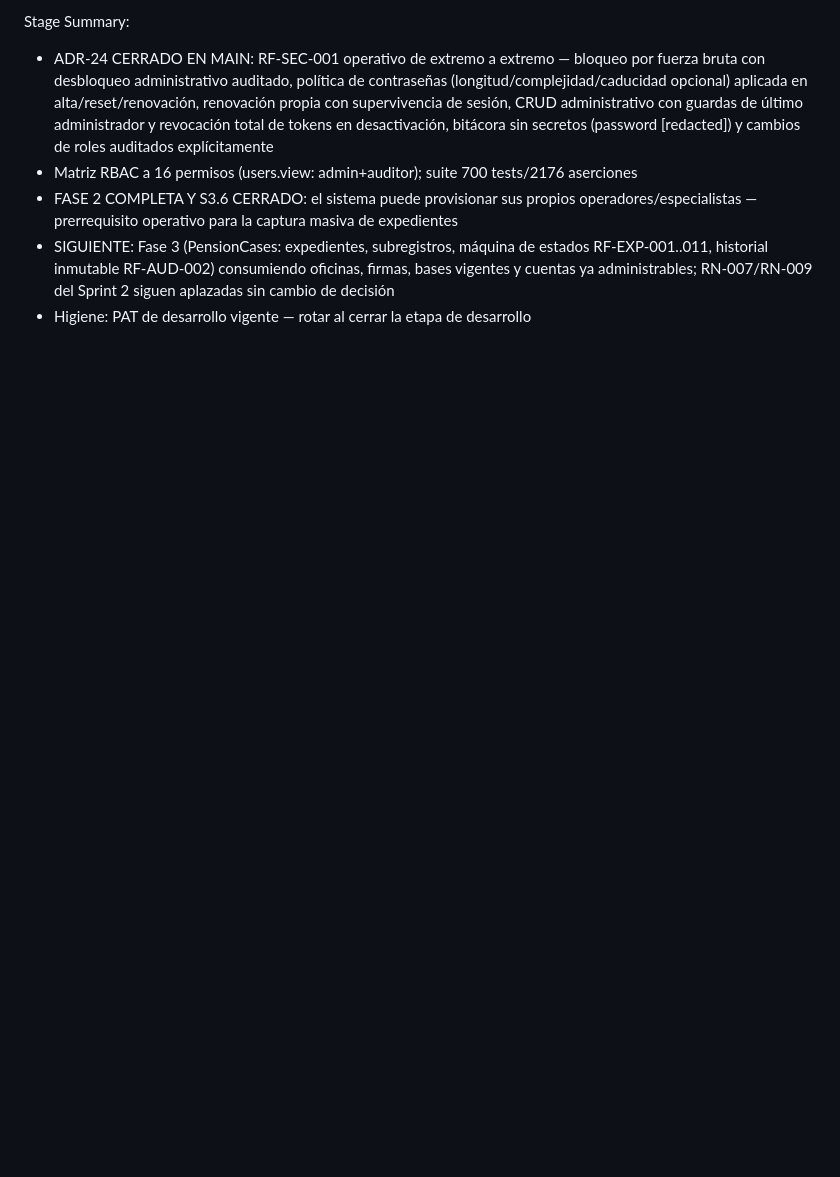
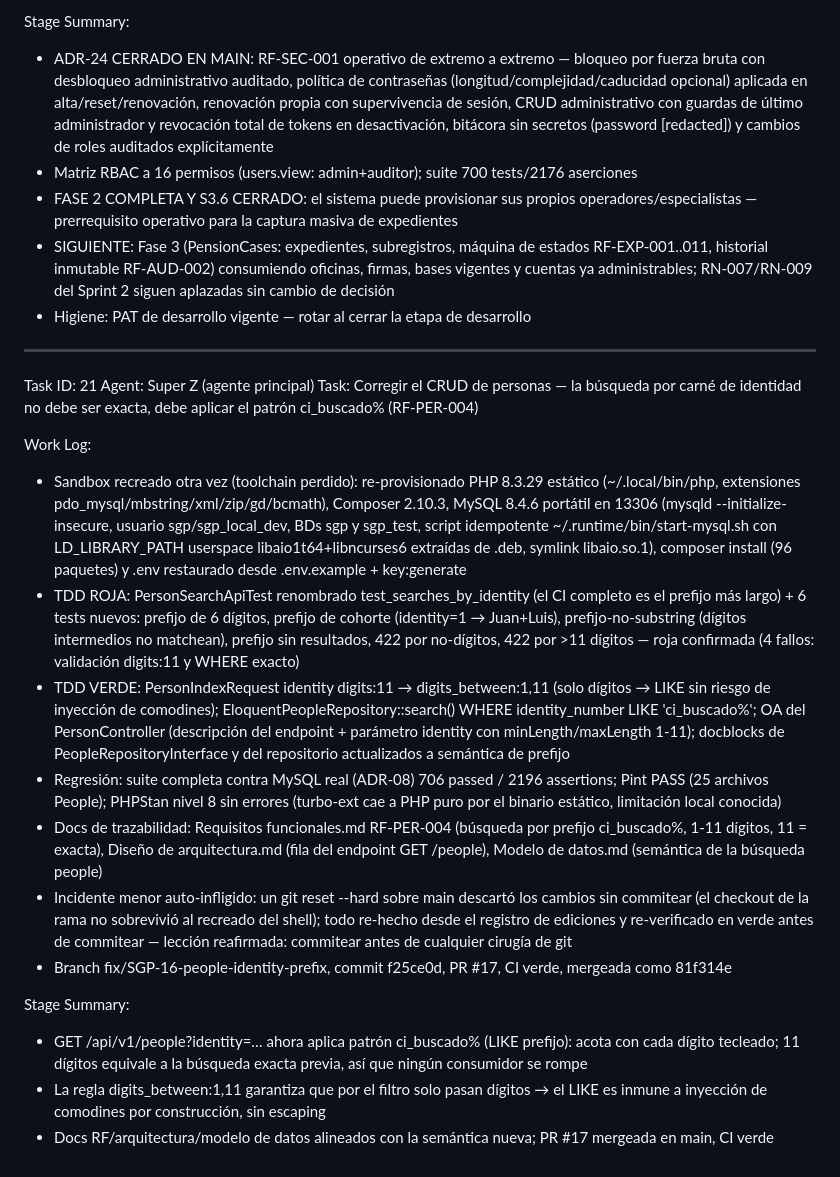
Before and after one commit to keniercb/inass_siss, a Markdown page: worklog.md, the part around the change. GitHub-like rendering; blank space fills up the shorter version.

Commit message:
docs(worklog): Task 21-cierre — PR #17 mergeeada (81f314e), CI verde, búsqueda por prefijo de CI en main

```diff
--- a/worklog.md
+++ b/worklog.md
@@ -725,3 +725,21 @@ Stage Summary:
 - FASE 2 COMPLETA Y S3.6 CERRADO: el sistema puede provisionar sus propios operadores/especialistas — prerrequisito operativo para la captura masiva de expedientes
 - SIGUIENTE: Fase 3 (PensionCases: expedientes, subregistros, máquina de estados RF-EXP-001..011, historial inmutable RF-AUD-002) consumiendo oficinas, firmas, bases vigentes y cuentas ya administrables; RN-007/RN-009 del Sprint 2 siguen aplazadas sin cambio de decisión
 - Higiene: PAT de desarrollo vigente — rotar al cerrar la etapa de desarrollo
+---
+Task ID: 21
+Agent: Super Z (agente principal)
+Task: Corregir el CRUD de personas — la búsqueda por carné de identidad no debe ser exacta, debe aplicar el patrón ci_buscado% (RF-PER-004)
+
+Work Log:
+- Sandbox recreado otra vez (toolchain perdido): re-provisionado PHP 8.3.29 estático (~/.local/bin/php, extensiones pdo_mysql/mbstring/xml/zip/gd/bcmath), Composer 2.10.3, MySQL 8.4.6 portátil en 13306 (mysqld --initialize-insecure, usuario sgp/sgp_local_dev, BDs sgp y sgp_test, script idempotente ~/.runtime/bin/start-mysql.sh con LD_LIBRARY_PATH userspace libaio1t64+libncurses6 extraídas de .deb, symlink libaio.so.1), composer install (96 paquetes) y .env restaurado desde .env.example + key:generate
+- TDD ROJA: PersonSearchApiTest renombrado test_searches_by_identity (el CI completo es el prefijo más largo) + 6 tests nuevos: prefijo de 6 dígitos, prefijo de cohorte (identity=1 → Juan+Luis), prefijo-no-substring (dígitos intermedios no matchean), prefijo sin resultados, 422 por no-dígitos, 422 por >11 dígitos — roja confirmada (4 fallos: validación digits:11 y WHERE exacto)
+- TDD VERDE: PersonIndexRequest identity digits:11 → digits_between:1,11 (solo dígitos → LIKE sin riesgo de inyección de comodines); EloquentPeopleRepository::search() WHERE identity_number LIKE 'ci_buscado%'; OA del PersonController (descripción del endpoint + parámetro identity con minLength/maxLength 1-11); docblocks de PeopleRepositoryInterface y del repositorio actualizados a semántica de prefijo
+- Regresión: suite completa contra MySQL real (ADR-08) 706 passed / 2196 assertions; Pint PASS (25 archivos People); PHPStan nivel 8 sin errores (turbo-ext cae a PHP puro por el binario estático, limitación local conocida)
+- Docs de trazabilidad: Requisitos funcionales.md RF-PER-004 (búsqueda por prefijo ci_buscado%, 1-11 dígitos, 11 = exacta), Diseño de arquitectura.md (fila del endpoint GET /people), Modelo de datos.md (semántica de la búsqueda people)
+- Incidente menor auto-infligido: un git reset --hard sobre main descartó los cambios sin commitear (el checkout de la rama no sobrevivió al recreado del shell); todo re-hecho desde el registro de ediciones y re-verificado en verde antes de commitear — lección reafirmada: commitear antes de cualquier cirugía de git
+- Branch fix/SGP-16-people-identity-prefix, commit f25ce0d, PR #17, CI verde, mergeada como 81f314e
+
+Stage Summary:
+- GET /api/v1/people?identity=… ahora aplica patrón ci_buscado% (LIKE prefijo): acota con cada dígito tecleado; 11 dígitos equivale a la búsqueda exacta previa, así que ningún consumidor se rompe
+- La regla digits_between:1,11 garantiza que por el filtro solo pasan dígitos → el LIKE es inmune a inyección de comodines por construcción, sin escaping
+- Docs RF/arquitectura/modelo de datos alineados con la semántica nueva; PR #17 mergeada en main, CI verde
```
